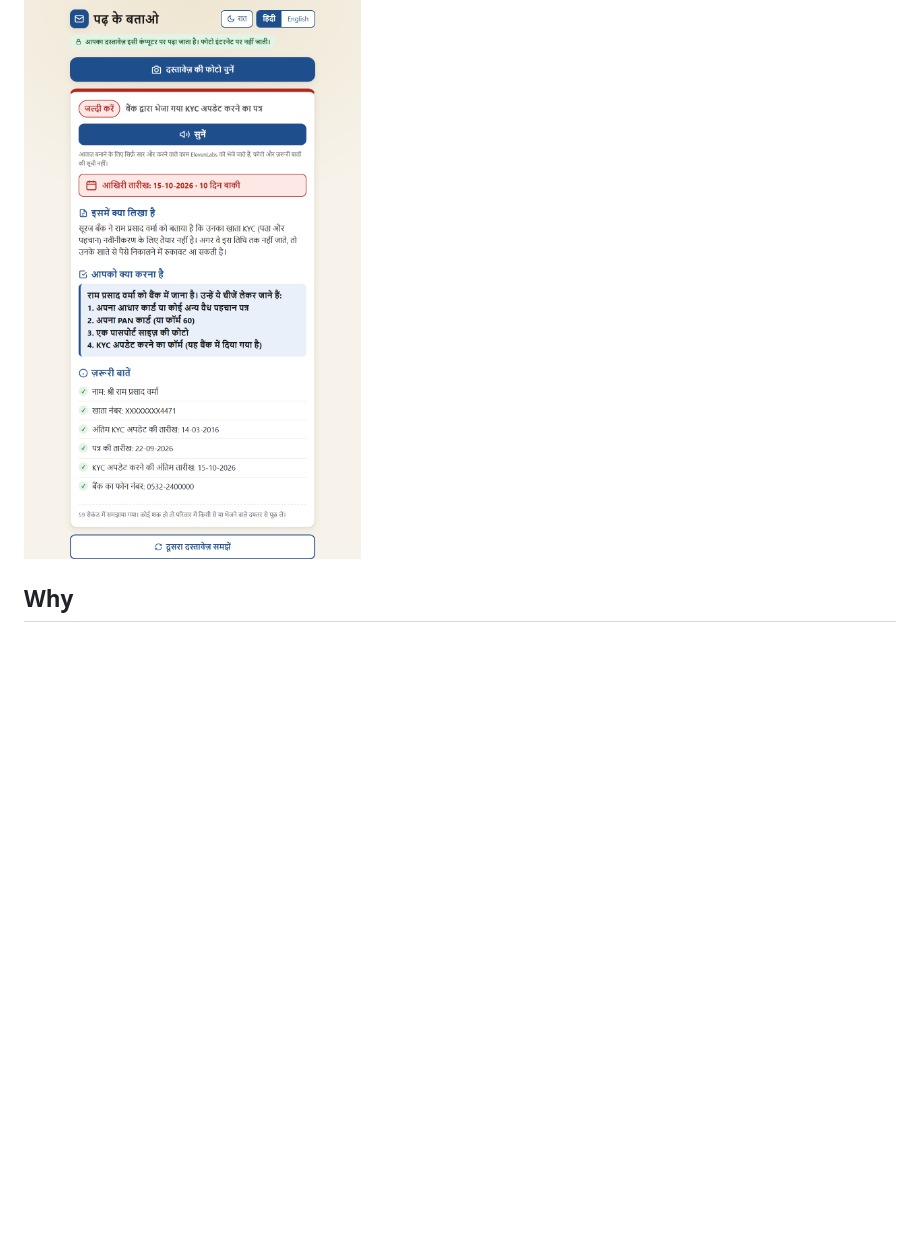
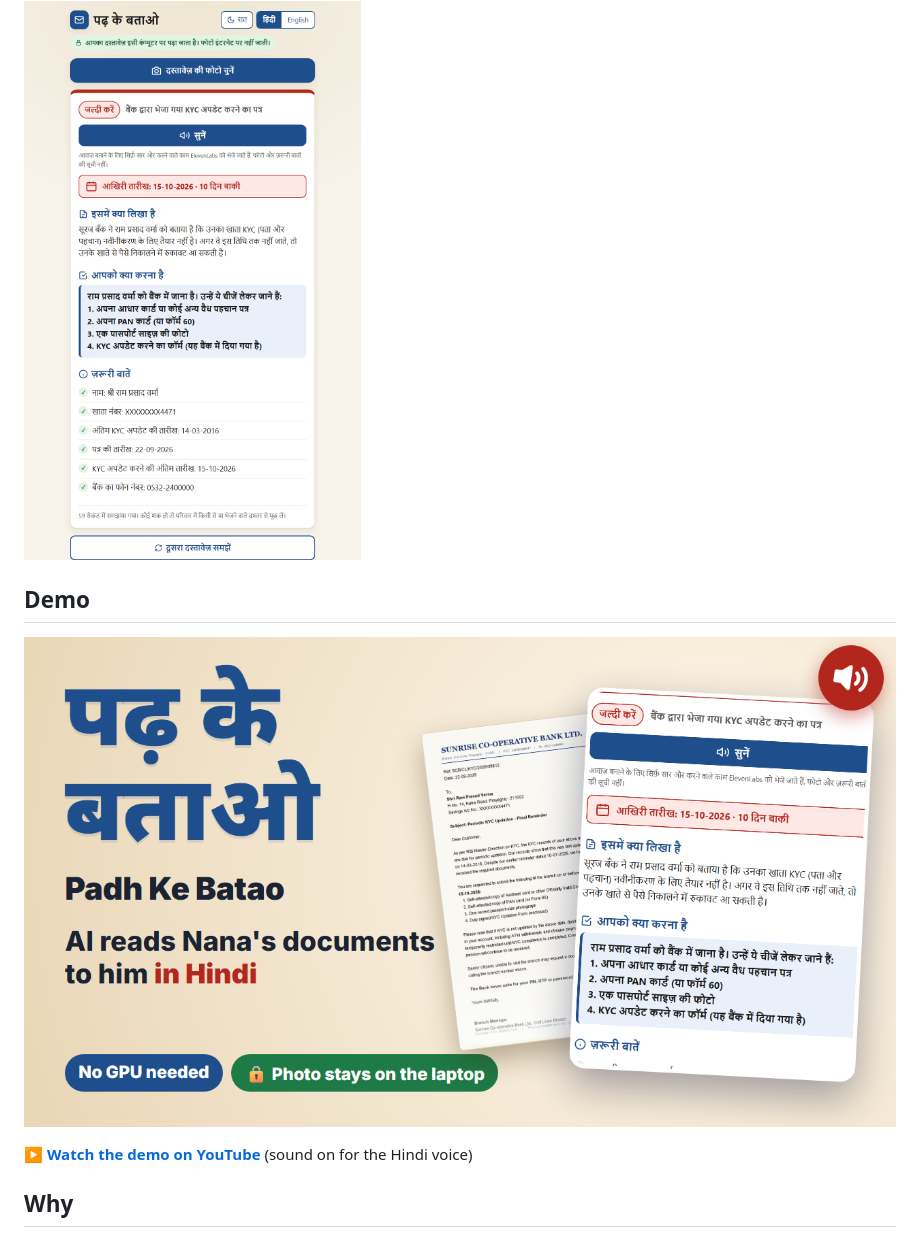
Before and after one commit to Rahullkumr/build-for-a-friend, a Markdown page: README.md, the part around the change. Rendered like a GitHub page; pictures changed too: docs/images/demo-thumbnail.png (added); blank space fills up the shorter version.

Commit message:
docs: add demo video to README

```diff
--- a/README.md
+++ b/README.md
@@ -11,6 +11,12 @@ The reading happens on your own computer, with an open-weight vision model runni
 Built for my grandfather for DEV's [Hacktoberfest 2026 Weekend Challenge: Build for a Friend](https://dev.to/challenges/hacktoberfest-weekend-2026-10-01).
 
 ![Hindi explanation of a bank KYC notice: urgency, deadline with days left, what it says, what to do, key details](docs/images/result-hindi.png)
+
+## Demo
+
+[![Watch the Padh Ke Batao demo on YouTube](docs/images/demo-thumbnail.png)](https://youtu.be/VO9MM8JvKCQ)
+
+▶ **[Watch the demo on YouTube](https://youtu.be/VO9MM8JvKCQ)** (sound on for the Hindi voice)
 
 ## Why
 
```
